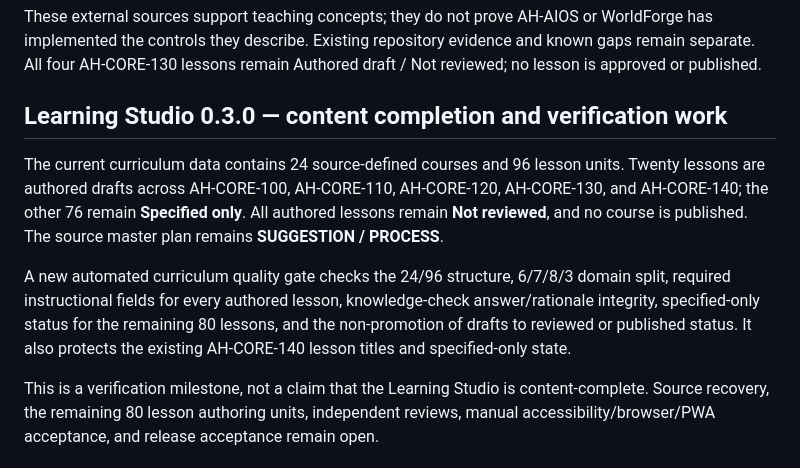
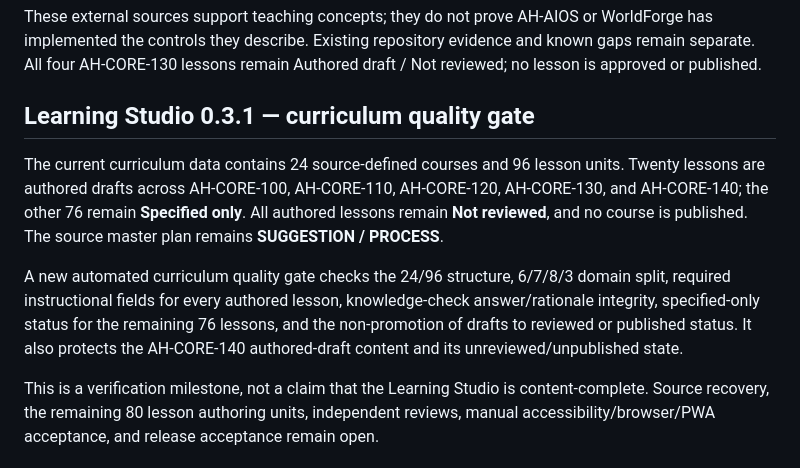
Before and after one commit to hydraporss/ah-aios-react-website, a Markdown page: learning-studio/README.md, the part around the change. Drawn GitHub-style.

Commit message:
Reconcile curriculum quality documentation with 0.3.1 state

```diff
--- a/learning-studio/README.md
+++ b/learning-studio/README.md
@@ -87,11 +87,11 @@ Verified three current authoritative references and mapped them to the relevant
 These external sources support teaching concepts; they do not prove AH-AIOS or WorldForge has implemented the controls they describe. Existing repository evidence and known gaps remain separate. All four AH-CORE-130 lessons remain Authored draft / Not reviewed; no lesson is approved or published.
 
 
-## Learning Studio 0.3.0 — content completion and verification work
+## Learning Studio 0.3.1 — curriculum quality gate
 
 The current curriculum data contains 24 source-defined courses and 96 lesson units. Twenty lessons are authored drafts across AH-CORE-100, AH-CORE-110, AH-CORE-120, AH-CORE-130, and AH-CORE-140; the other 76 remain **Specified only**. All authored lessons remain **Not reviewed**, and no course is published. The source master plan remains **SUGGESTION / PROCESS**.
 
-A new automated curriculum quality gate checks the 24/96 structure, 6/7/8/3 domain split, required instructional fields for every authored lesson, knowledge-check answer/rationale integrity, specified-only status for the remaining 80 lessons, and the non-promotion of drafts to reviewed or published status. It also protects the existing AH-CORE-140 lesson titles and specified-only state.
+A new automated curriculum quality gate checks the 24/96 structure, 6/7/8/3 domain split, required instructional fields for every authored lesson, knowledge-check answer/rationale integrity, specified-only status for the remaining 76 lessons, and the non-promotion of drafts to reviewed or published status. It also protects the AH-CORE-140 authored-draft content and its unreviewed/unpublished state.
 
 This is a verification milestone, not a claim that the Learning Studio is content-complete. Source recovery, the remaining 80 lesson authoring units, independent reviews, manual accessibility/browser/PWA acceptance, and release acceptance remain open.
 
```
